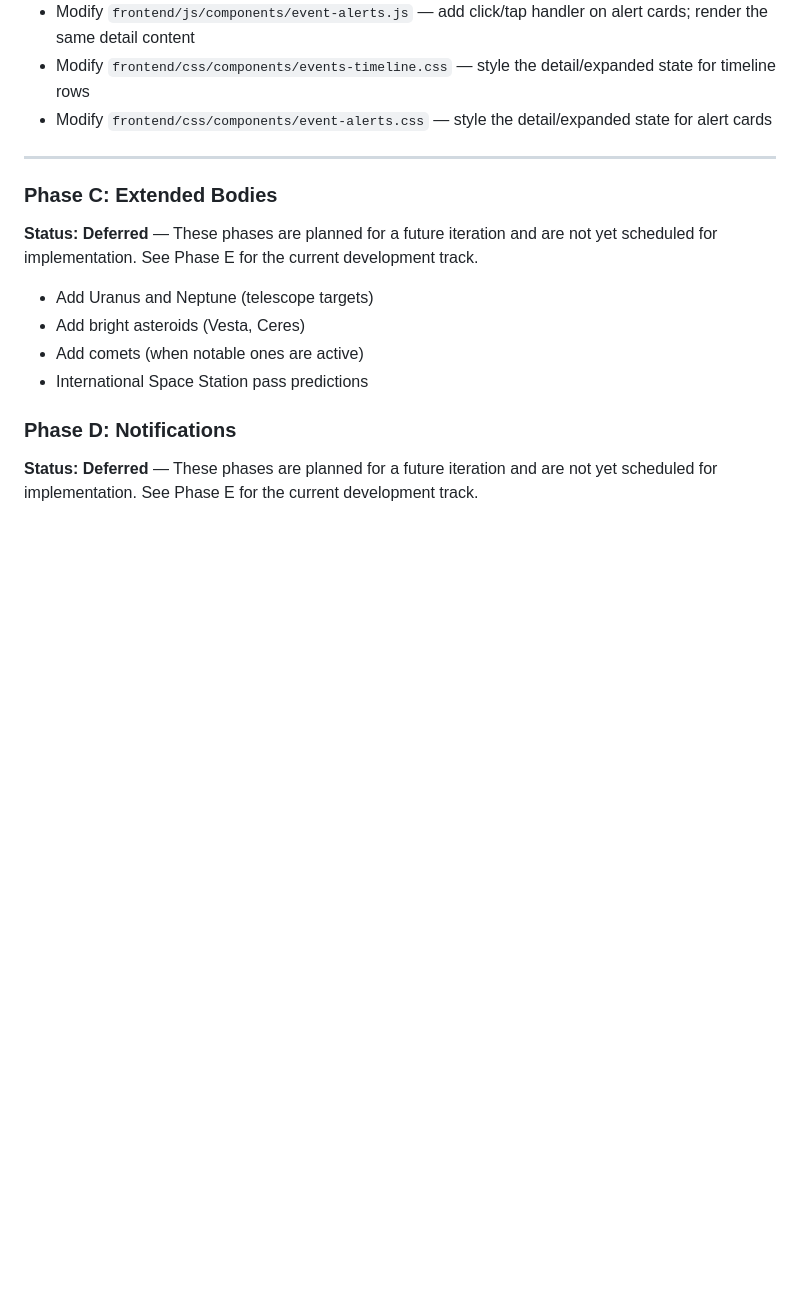
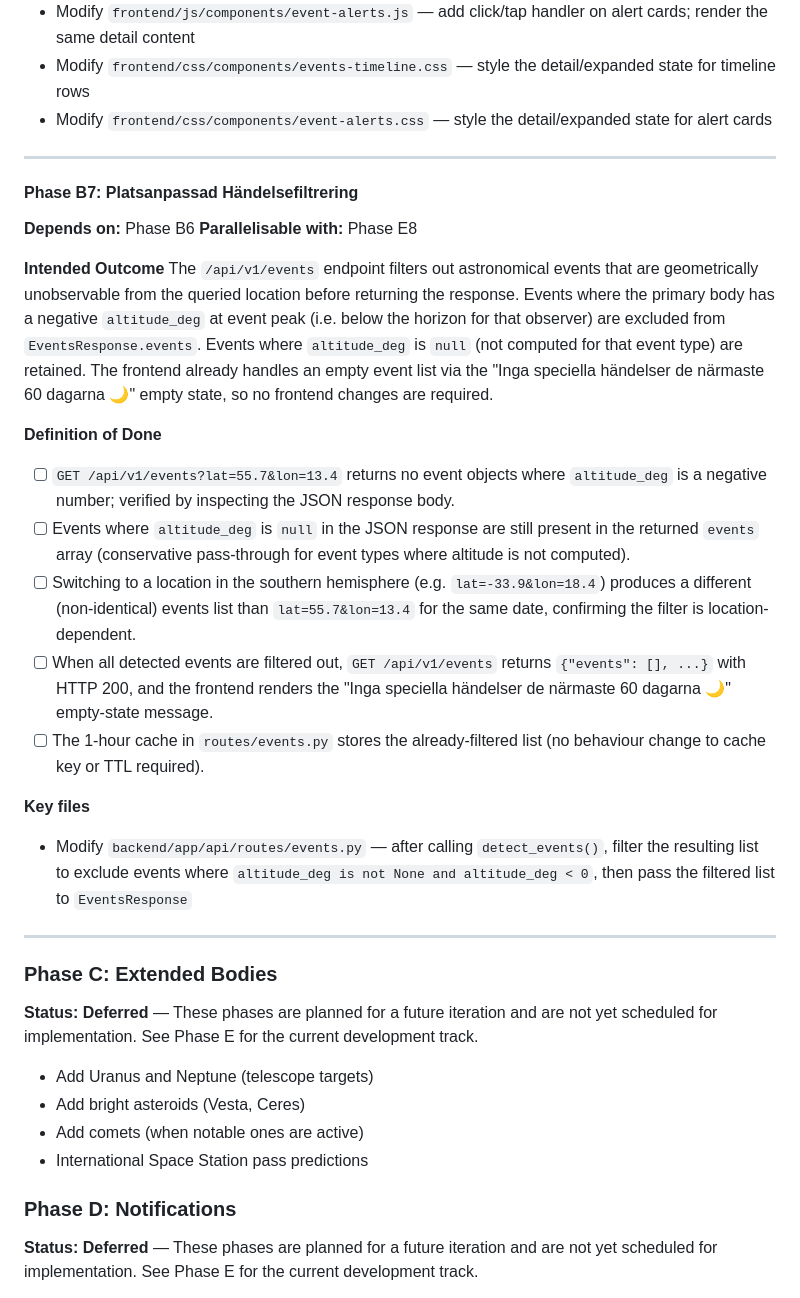
Before and after one commit to ubkr/planeter, a Markdown page: PLAN.md, the part around one of its changes. Rendered like a GitHub page; blank space fills up the shorter version.

```diff
--- a/PLAN.md
+++ b/PLAN.md
@@ -689,6 +689,26 @@ Clicking or tapping an event row (in either the Kommande timeline or the alert c
 
 ---
 
+#### Phase B7: Platsanpassad Händelsefiltrering
+
+**Depends on:** Phase B6
+**Parallelisable with:** Phase E8
+
+**Intended Outcome**
+The `/api/v1/events` endpoint filters out astronomical events that are geometrically unobservable from the queried location before returning the response. Events where the primary body has a negative `altitude_deg` at event peak (i.e. below the horizon for that observer) are excluded from `EventsResponse.events`. Events where `altitude_deg` is `null` (not computed for that event type) are retained. The frontend already handles an empty event list via the "Inga speciella händelser de närmaste 60 dagarna 🌙" empty state, so no frontend changes are required.
+
+**Definition of Done**
+- [ ] `GET /api/v1/events?lat=55.7&lon=13.4` returns no event objects where `altitude_deg` is a negative number; verified by inspecting the JSON response body.
+- [ ] Events where `altitude_deg` is `null` in the JSON response are still present in the returned `events` array (conservative pass-through for event types where altitude is not computed).
+- [ ] Switching to a location in the southern hemisphere (e.g. `lat=-33.9&lon=18.4`) produces a different (non-identical) events list than `lat=55.7&lon=13.4` for the same date, confirming the filter is location-dependent.
+- [ ] When all detected events are filtered out, `GET /api/v1/events` returns `{"events": [], ...}` with HTTP 200, and the frontend renders the "Inga speciella händelser de närmaste 60 dagarna 🌙" empty-state message.
+- [ ] The 1-hour cache in `routes/events.py` stores the already-filtered list (no behaviour change to cache key or TTL required).
+
+**Key files**
+- Modify `backend/app/api/routes/events.py` — after calling `detect_events()`, filter the resulting list to exclude events where `altitude_deg is not None and altitude_deg < 0`, then pass the filtered list to `EventsResponse`
+
+---
+
 ### Phase C: Extended Bodies
 
 **Status: Deferred** — These phases are planned for a future iteration and are not yet scheduled for implementation. See Phase E for the current development track.
```
Also changed, not shown: other parts of PLAN.md (+25 -0 lines).
